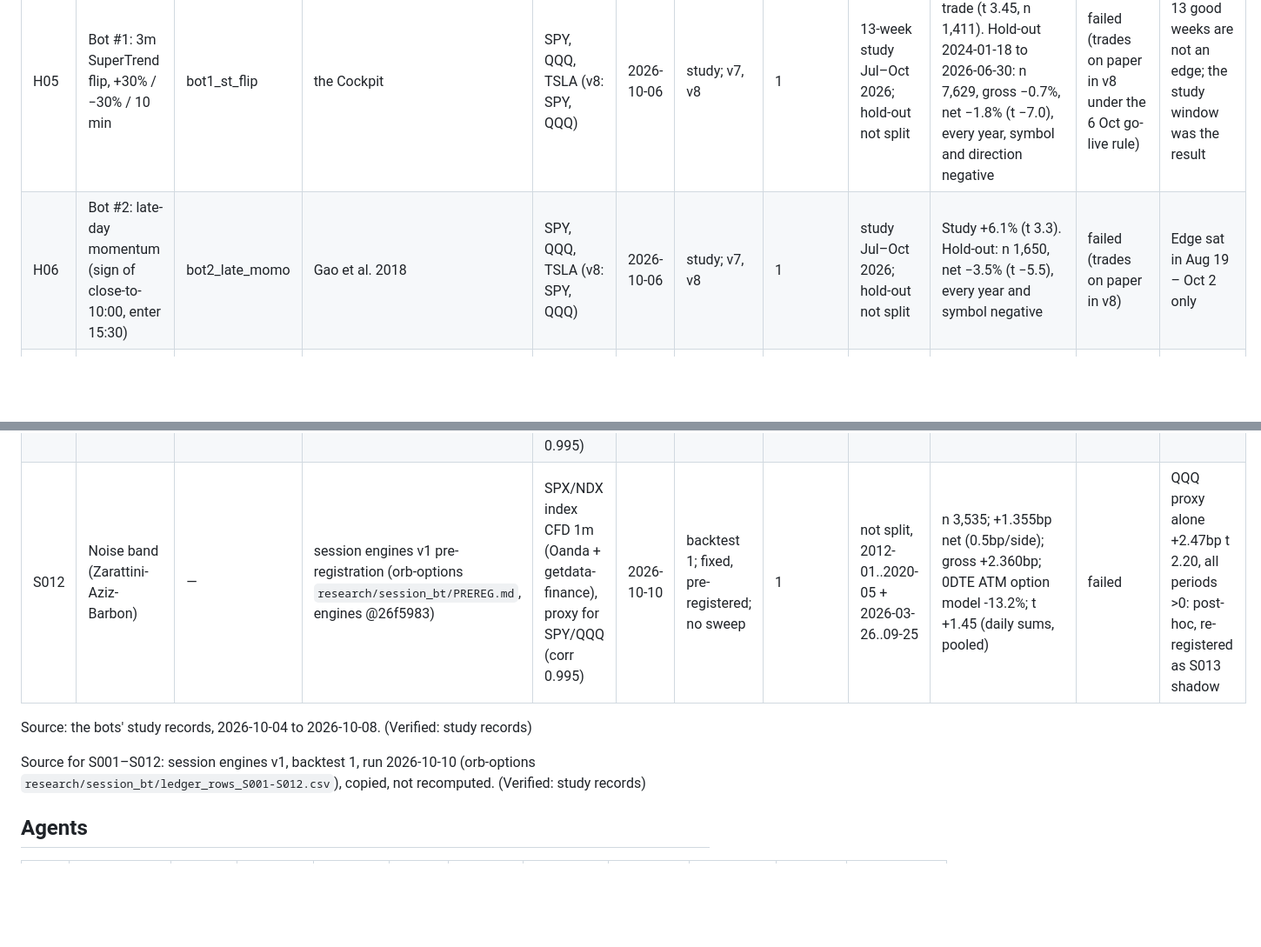
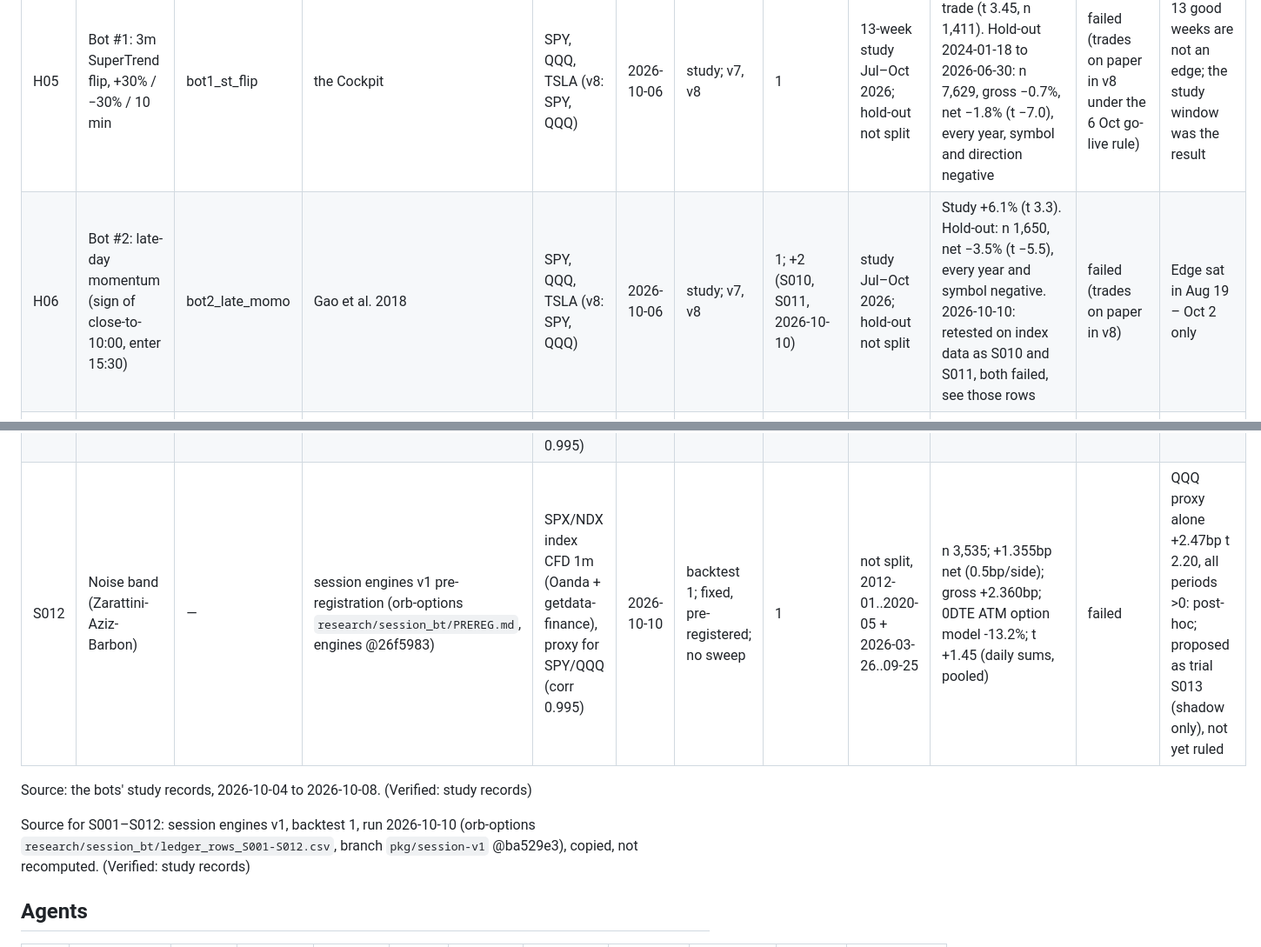
Before and after one commit to ttrng3/Trade-Journal, a Markdown page: wiki/hypothesis-ledger.md, 2 parts joined by grey strips. Shown at 87% size. Drawn GitHub-style; blank space fills up the shorter version.

Commit message:
wiki: ledger S rows, review fixes (cross-references on H15 and H06, S ids defined, S013 marked proposed, sources scoped)
Co-Authored-By: Claude Opus 5.5 <noreply@anthropic.com>

```diff
--- a/wiki/hypothesis-ledger.md
+++ b/wiki/hypothesis-ledger.md
@@ -20,7 +22,7 @@ Status: untested · failed · logging · voting · paused · retired. Regime: tr
 | H03 | 9 EMA × VWAP cross; 5/9/13 EMA ribbon | — | journal setups | SPY, QQQ | 2026-10-04 | study | 4 (2 rules × 3m/5m) | not split | All negative after $5.30 a round trip; ADX > 25 the only filter that helped, still under costs | failed | A trend filter helps but does not pay for spread |
 | H04 | Sweep V0–V6 | — | sweep study | SPY, QQQ, TSLA | 2026-10-06 | sweep study | 7 | not split | All seven failed their gates | logging (V0 paper forward test, 30 sessions) | V0 is watched on paper only |
 | H05 | Bot #1: 3m SuperTrend flip, +30% / −30% / 10 min | bot1_st_flip | the Cockpit | SPY, QQQ, TSLA (v8: SPY, QQQ) | 2026-10-06 | study; v7, v8 | 1 | 13-week study Jul–Oct 2026; hold-out not split | Study +2.20% a trade (t 3.45, n 1,411). Hold-out 2024-01-18 to 2026-06-30: n 7,629, gross −0.7%, net −1.8% (t −7.0), every year, symbol and direction negative | failed (trades on paper in v8 under the 6 Oct go-live rule) | 13 good weeks are not an edge; the study window was the result |
-| H06 | Bot #2: late-day momentum (sign of close-to-10:00, enter 15:30) | bot2_late_momo | Gao et al. 2018 | SPY, QQQ, TSLA (v8: SPY, QQQ) | 2026-10-06 | study; v7, v8 | 1 | study Jul–Oct 2026; hold-out not split | Study +6.1% (t 3.3). Hold-out: n 1,650, net −3.5% (t −5.5), every year and symbol negative | failed (trades on paper in v8) | Edge sat in Aug 19 – Oct 2 only |
+| H06 | Bot #2: late-day momentum (sign of close-to-10:00, enter 15:30) | bot2_late_momo | Gao et al. 2018 | SPY, QQQ, TSLA (v8: SPY, QQQ) | 2026-10-06 | study; v7, v8 | 1; +2 (S010, S011, 2026-10-10) | study Jul–Oct 2026; hold-out not split | Study +6.1% (t 3.3). Hold-out: n 1,650, net −3.5% (t −5.5), every year and symbol negative. 2026-10-10: retested on index data as S010 and S011, both failed, see those rows | failed (trades on paper in v8) | Edge sat in Aug 19 – Oct 2 only |
 | H07 | 3m Chandelier exit flip, opening hour | — | Cockpit | SPY, QQQ, TSLA | 2026-10-06 | study | 1 | not split | +1.1% (t 0.8, n 324); 75% fired within 10 min of a Bot #1 flip; the other 80 lost −7.0% (t −2.7) | failed | Not a separate signal from H05 |
 | H08 | Trend + Timing pullback | — | Cockpit | SPY, QQQ, TSLA | 2026-10-06 | study | 1 | not split | Failed its pass bar | failed | — |
 | H09 | Gap go / gap fade | — | study | SPY, QQQ, TSLA | 2026-10-06 | study | 2 | not split | Failed | failed | — |
@@ -41,11 +43,11 @@ Status: untested · failed · logging · voting · paused · retired. Regime: tr
 | S009 | Power-hour trend re-entry | — | session engines v1 pre-registration (orb-options `research/session_bt/PREREG.md`, engines @26f5983) | SPX/NDX index CFD 1m (Oanda + getdata-finance), proxy for SPY/QQQ (corr 0.995) | 2026-10-10 | backtest 1; fixed, pre-registered; no sweep | 1 | not split, 2012-01..2020-05 + 2026-03-26..09-25 | n 1,269; -0.094R net (0.5bp/side); gross +0.019R; 0DTE ATM option model -29.8%; t -1.67 (daily sums, pooled) | failed | 0R gross, negative after cost; option breakeven needs +0.3 to +0.8R |
 | S010 | Late momentum 15:30-15:50 (Gao) | — | session engines v1 pre-registration (orb-options `research/session_bt/PREREG.md`, engines @26f5983) | SPX/NDX index CFD 1m (Oanda + getdata-finance), proxy for SPY/QQQ (corr 0.995) | 2026-10-10 | backtest 1; fixed, pre-registered; no sweep | 1 | not split, 2012-01..2020-05 + 2026-03-26..09-25 | n 4,207; -0.074R net (0.5bp/side); gross -0.005R; 0DTE ATM option model -38.5%; t -5.17 (daily sums, pooled) | failed | 0R gross, negative after cost; option breakeven needs +0.3 to +0.8R |
 | S011 | Late momentum, strong days (Baltussen) | — | session engines v1 pre-registration (orb-options `research/session_bt/PREREG.md`, engines @26f5983) | SPX/NDX index CFD 1m (Oanda + getdata-finance), proxy for SPY/QQQ (corr 0.995) | 2026-10-10 | backtest 1; fixed, pre-registered; no sweep | 1 | not split, 2012-01..2020-05 + 2026-03-26..09-25 | n 2,059; -0.069R net (0.5bp/side); gross -0.004R; 0DTE ATM option model -33.7%; t -3.24 (daily sums, pooled) | failed | 0R gross, negative after cost; option breakeven needs +0.3 to +0.8R |
-| S012 | Noise band (Zarattini-Aziz-Barbon) | — | session engines v1 pre-registration (orb-options `research/session_bt/PREREG.md`, engines @26f5983) | SPX/NDX index CFD 1m (Oanda + getdata-finance), proxy for SPY/QQQ (corr 0.995) | 2026-10-10 | backtest 1; fixed, pre-registered; no sweep | 1 | not split, 2012-01..2020-05 + 2026-03-26..09-25 | n 3,535; +1.355bp net (0.5bp/side); gross +2.360bp; 0DTE ATM option model -13.2%; t +1.45 (daily sums, pooled) | failed | QQQ proxy alone +2.47bp t 2.20, all periods >0: post-hoc, re-registered as S013 shadow |
+| S012 | Noise band (Zarattini-Aziz-Barbon) | — | session engines v1 pre-registration (orb-options `research/session_bt/PREREG.md`, engines @26f5983) | SPX/NDX index CFD 1m (Oanda + getdata-finance), proxy for SPY/QQQ (corr 0.995) | 2026-10-10 | backtest 1; fixed, pre-registered; no sweep | 1 | not split, 2012-01..2020-05 + 2026-03-26..09-25 | n 3,535; +1.355bp net (0.5bp/side); gross +2.360bp; 0DTE ATM option model -13.2%; t +1.45 (daily sums, pooled) | failed | QQQ proxy alone +2.47bp t 2.20, all periods >0: post-hoc; proposed as trial S013 (shadow only), not yet ruled |
 
 Source: the bots' study records, 2026-10-04 to 2026-10-08. (Verified: study records)
 
-Source for S001–S012: session engines v1, backtest 1, run 2026-10-10 (orb-options `research/session_bt/ledger_rows_S001-S012.csv`), copied, not recomputed. (Verified: study records)
+Source for S001–S012: session engines v1, backtest 1, run 2026-10-10 (orb-options `research/session_bt/ledger_rows_S001-S012.csv`, branch `pkg/session-v1` @ba529e3), copied, not recomputed. (Verified: study records)
 
 ## Agents
 
```
Also changed, not shown: other parts of wiki/hypothesis-ledger.md (+4 -2 lines).
